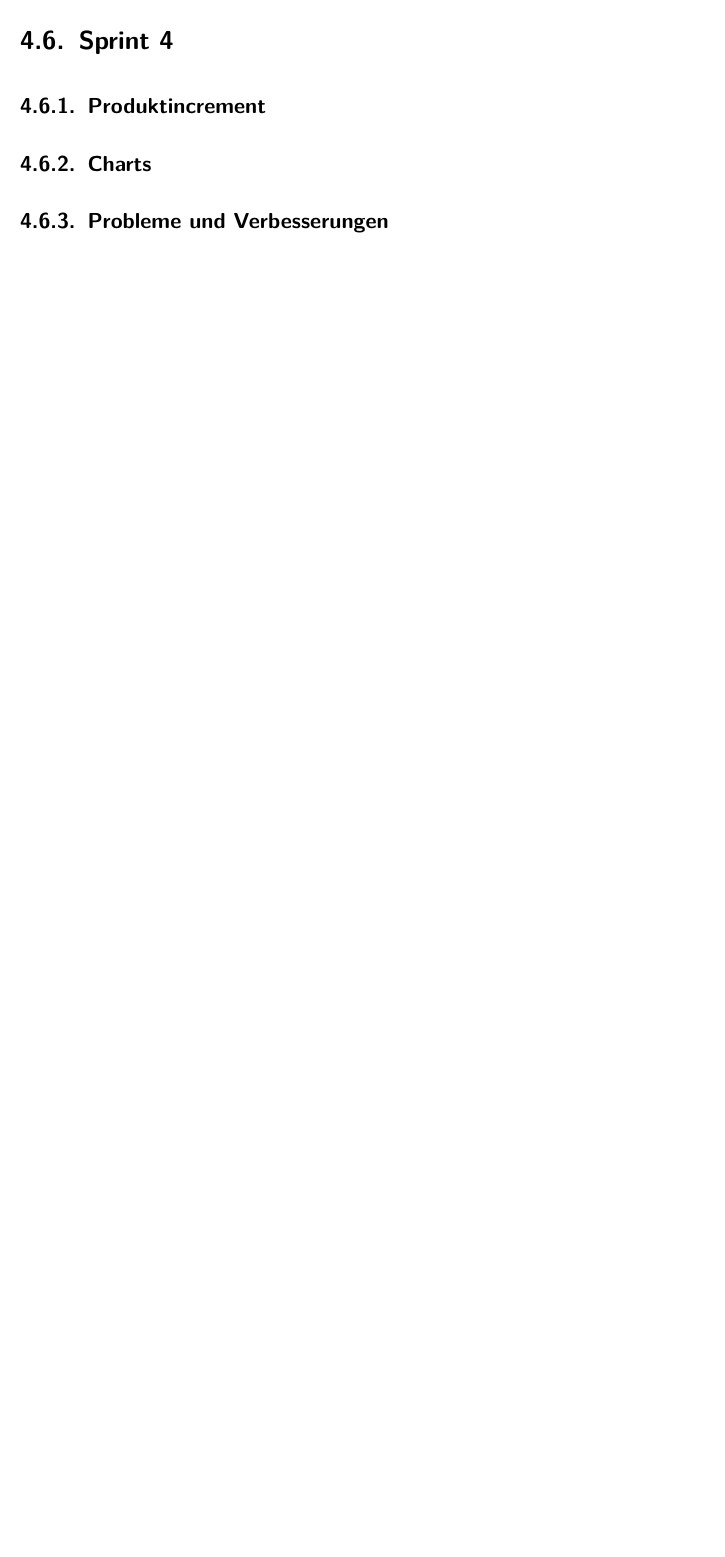
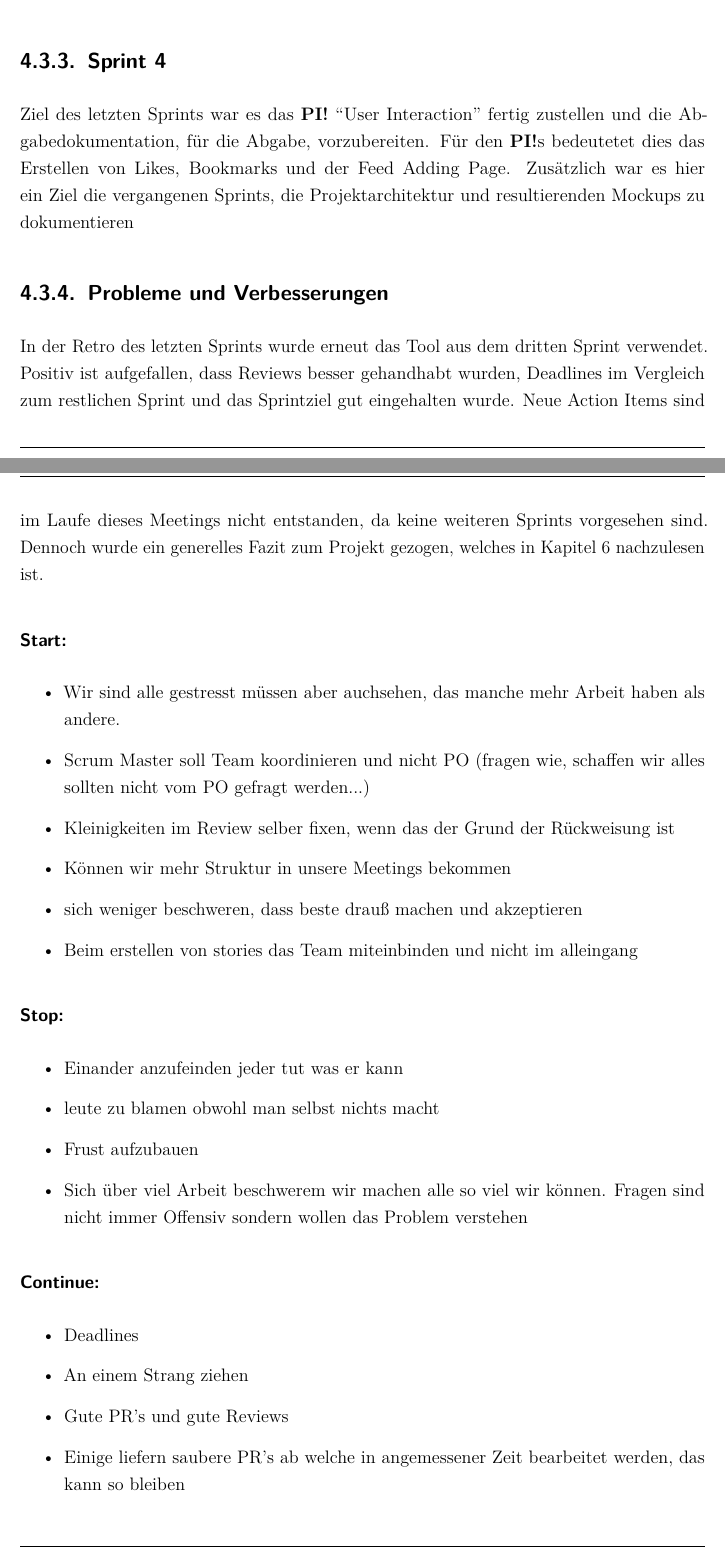
Before and after one commit to skiosa/documentation, a LaTeX document (dokumentation.tex, which reads content/04kapitel.tex): part of page 73 of 123 before the commit and two parts of pages 73 and 74 of 125 after it, the two joined at a grey line, cut so that both start at the same text, the shorter picture padded with empty space. Compiled offline with pdfLaTeX.

Commit message:
added sprint summary (#58)
* added sprint summary

* Fixed stuff

* nice cock

Co-authored-by: Your Name <you@example.com>
Co-authored-by: grossamos <email@amosgross.com>

```diff
--- a/content/04kapitel.tex
+++ b/content/04kapitel.tex
@@ -1525,10 +1535,44 @@ Goal of this story is to create Graphql Mutation to add a feed into our database
 Bearbeitet von Marcel Alex.
 Reviewed von Lukas Huida.
 
-\section{Sprint 4}
-\subsection{Produktincrement}
-\subsection{Charts}
+\subsection{Sprint 4}
+Ziel des letzten Sprints war es das \ac{PI} \enquote{User Interaction} fertig zustellen und die Abgabedokumentation, für die Abgabe, vorzubereiten.
+Für den \acp{PI} bedeutetet dies das Erstellen von Likes, Bookmarks und der Feed Adding Page.
+Zusätzlich war es hier ein Ziel die vergangenen Sprints, die Projektarchitektur und resultierenden Mockups zu dokumentieren
+
 \subsection{Probleme und Verbesserungen}
+In der Retro des letzten Sprints wurde erneut das Tool aus dem dritten Sprint verwendet.
+Positiv ist aufgefallen, dass Reviews besser gehandhabt wurden, Deadlines im Vergleich zum restlichen Sprint und das Sprintziel gut eingehalten wurde.
+Neue Action Items sind im Laufe dieses Meetings nicht entstanden, da keine weiteren Sprints vorgesehen sind.
+Dennoch wurde ein generelles Fazit zum Projekt gezogen, welches in Kapitel \ref{proj_ergebnisse} nachzulesen ist.
+
+
+\subsubsection{Start:}
+\begin{itemize}
+    \item Wir sind alle gestresst müssen aber auchsehen, das manche mehr Arbeit haben als andere.
+    \item Scrum Master soll Team koordinieren und nicht PO (fragen wie, schaffen wir alles sollten nicht vom PO gefragt werden...)
+    \item Kleinigkeiten im Review selber fixen, wenn das der Grund der Rückweisung ist
+    \item Können wir mehr Struktur in unsere Meetings bekommen
+    \item sich weniger beschweren, dass beste drauß machen und akzeptieren
+    \item Beim erstellen von stories das Team miteinbinden und nicht im alleingang
+\end{itemize}
+
+\subsubsection{Stop:}
+\begin{itemize}
+    \item Einander anzufeinden jeder tut was er kann
+    \item leute zu blamen obwohl man selbst nichts macht
+    \item Frust aufzubauen
+    \item Sich über viel Arbeit beschwerem wir machen alle so viel wir können. Fragen sind nicht immer Offensiv sondern wollen das Problem verstehen
+\end{itemize}
+
+\subsubsection{Continue:}
+\begin{itemize}
+    \item Deadlines
+    \item An einem Strang ziehen
+    \item Gute PR's und gute Reviews
+    \item Einige liefern saubere PR's ab welche in angemessener Zeit bearbeitet werden, das kann so bleiben
+    \item Arbeiten
+\end{itemize}
 
 \subsection{Bearbeitete User Storys}
 
```
Also changed, not shown: content/03kapitel.tex (+1 -1 lines), content/06kapitel.tex (+2 -2 lines), content/04kapitel.tex (42 more changed lines).
